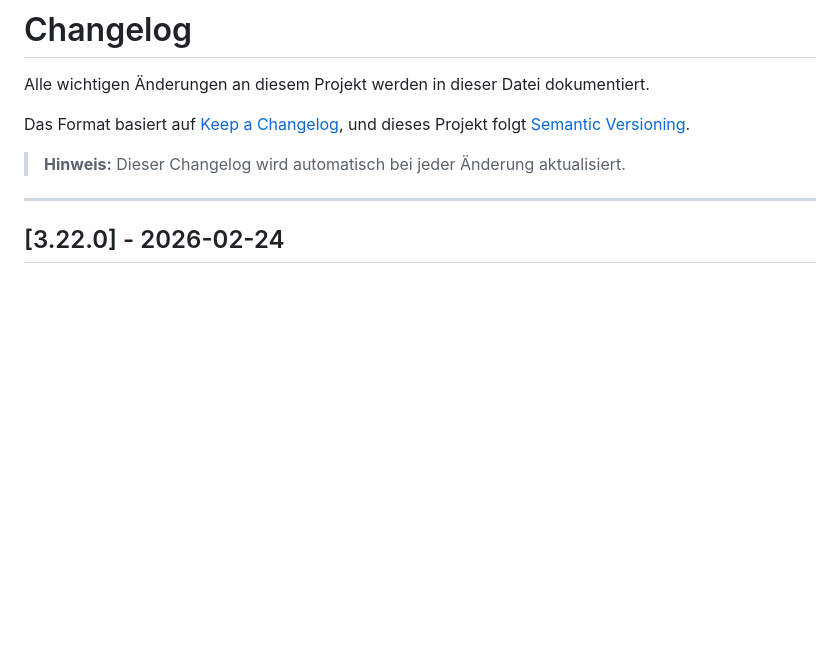
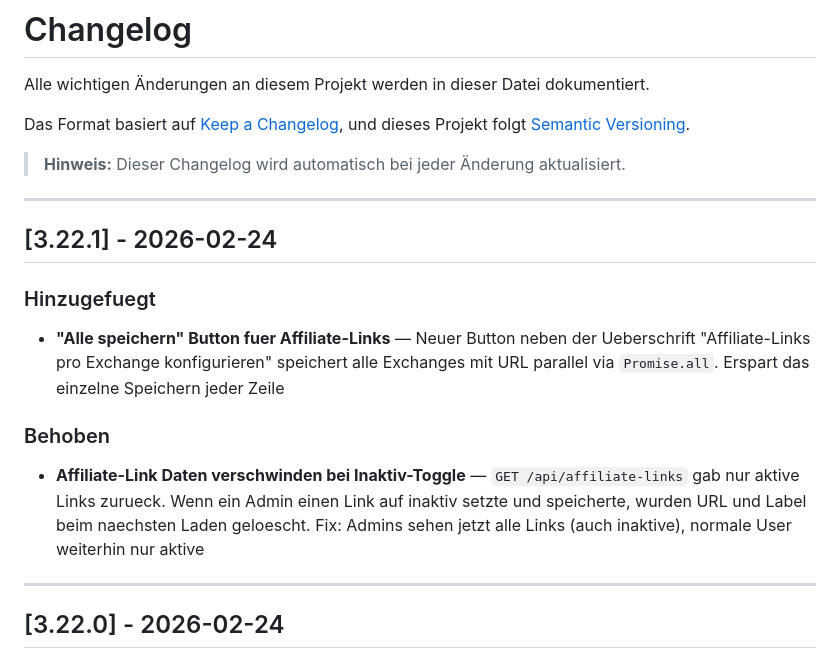
Before and after one commit to EzR3aL/Trading-Bot, a Markdown page: CHANGELOG.md, the part around the change. GitHub-like rendering; blank space fills up the shorter version.

Commit message:
docs: update changelog for v3.22.1

```diff
--- a/CHANGELOG.md
+++ b/CHANGELOG.md
@@ -6,6 +6,16 @@ Das Format basiert auf [Keep a Changelog](https://keepachangelog.com/de/1.0.0/),
 und dieses Projekt folgt [Semantic Versioning](https://semver.org/lang/de/).
 
 > **Hinweis:** Dieser Changelog wird automatisch bei jeder Änderung aktualisiert.
+
+---
+
+## [3.22.1] - 2026-02-24
+
+### Hinzugefuegt
+- **"Alle speichern" Button fuer Affiliate-Links** — Neuer Button neben der Ueberschrift "Affiliate-Links pro Exchange konfigurieren" speichert alle Exchanges mit URL parallel via `Promise.all`. Erspart das einzelne Speichern jeder Zeile
+
+### Behoben
+- **Affiliate-Link Daten verschwinden bei Inaktiv-Toggle** — `GET /api/affiliate-links` gab nur aktive Links zurueck. Wenn ein Admin einen Link auf inaktiv setzte und speicherte, wurden URL und Label beim naechsten Laden geloescht. Fix: Admins sehen jetzt alle Links (auch inaktive), normale User weiterhin nur aktive
 
 ---
 
```
